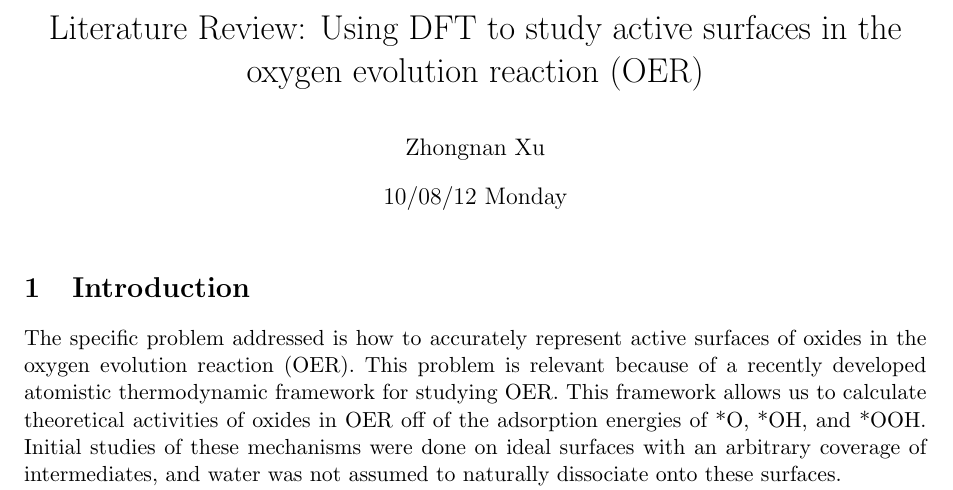
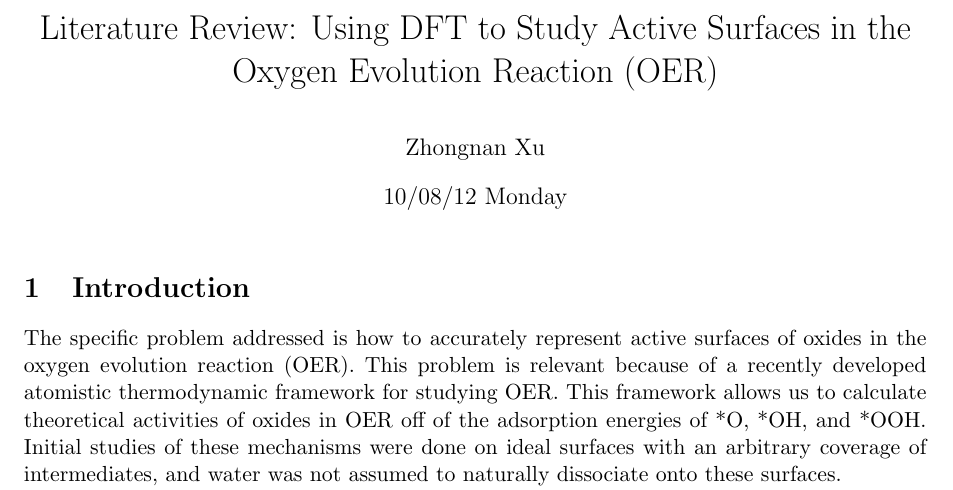
Before and after one commit to zhongnanxu/zx-dft-course, a LaTeX document (lit-review/zx-lit-review.tex): part of page 1 of 6, cut so that both start at the same text. Compiled offline with pdfLaTeX.

```diff
--- a/lit-review/lit-review.tex
+++ b/lit-review/zx-lit-review.tex
@@ -32,7 +32,7 @@
 \marginsize{1in}{1in}{1in}{1in}
 \providecommand{\alert}[1]{\textbf{#1}}
 
-\title{Literature Review: Using DFT to study active surfaces in the oxygen evolution reaction (OER)}
+\title{Literature Review: Using DFT to Study Active Surfaces in the Oxygen Evolution Reaction (OER)}
 \author{Zhongnan Xu}
 \date{10/08/12 Monday}
 \hypersetup{
```
Also changed, not shown: lit-review/Liao, Keith, Carter_2012_Water oxidation on pure and doped hematite (0001) surfaces prediction of Co and Ni as effective dopants for electrocatalysis.pdf (added), lit-review/Su et al. supplementary material.pdf (added), lit-review/Su et al._2012_Identifying active surface phases for metal oxide electrocatalysts a study of manganese oxide bi-functional catalysts for oxygen reduction and water oxidation catalysisw.pdf (added), lit-review/lit-review.pdf (deleted), lit-review/zx-lit-review.pdf (added), lit-review/zx-lit-review.tex (2 more changed lines), 4 other files.
